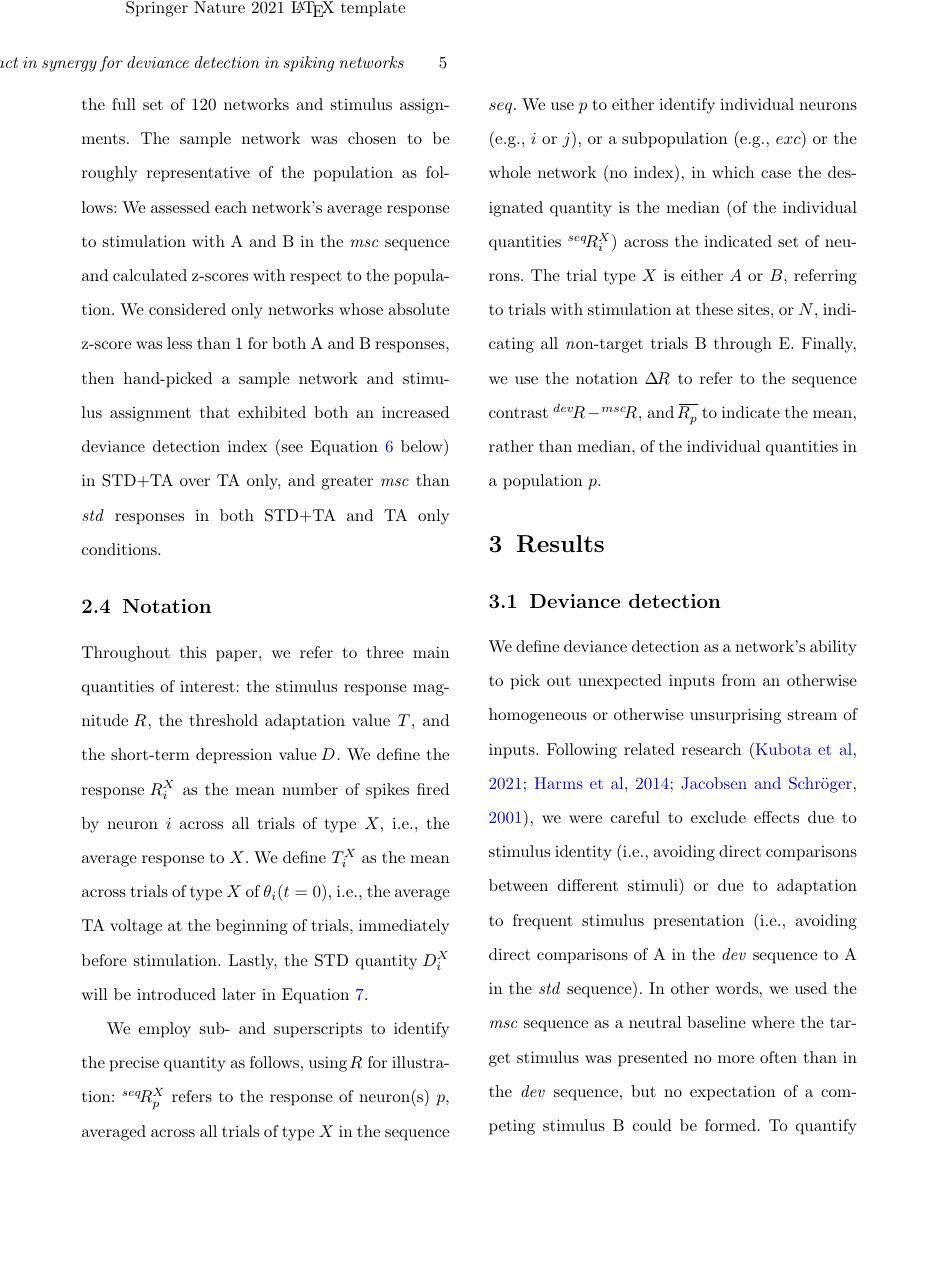
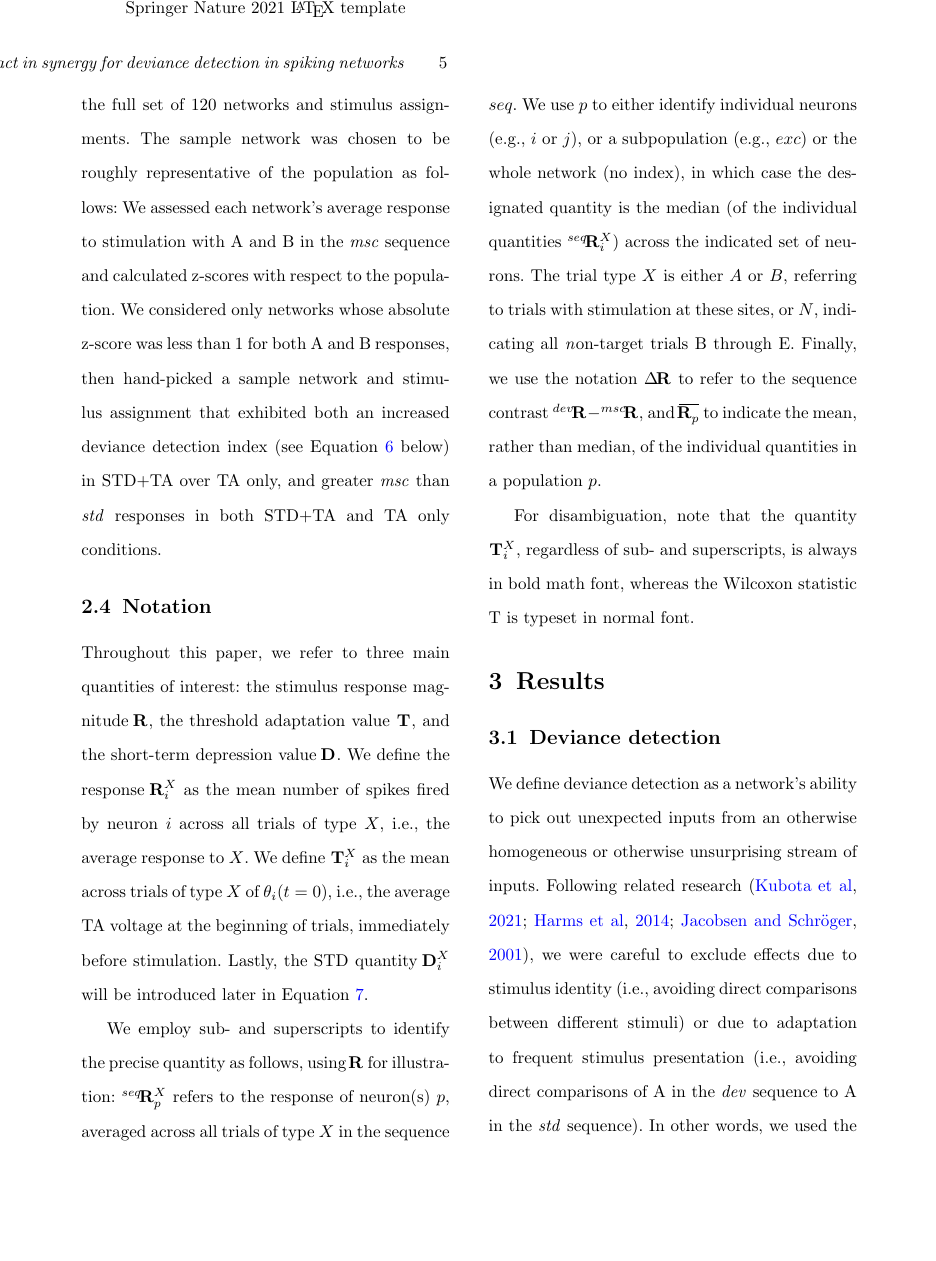
Before and after one commit to kernfel/plasticity-synergy-deviance-detection-history, a LaTeX paper (paper-1/manuscript.tex): page 5 of 23. Compiled offline with pdfLaTeX.

Commit message:
Disambiguate T (TA) from T (stats)

```diff
--- a/paper-1/manuscript.tex
+++ b/paper-1/manuscript.tex
@@ -46,9 +46,9 @@
 \newcommand{\std}{\textit{std}}
 
 % Common notation
-\renewcommand{\R}[3][]{{}^{#1}_{}\!R^{#2}_{#3}}
-\renewcommand{\T}[3][]{{}^{#1}_{}T^{#2}_{#3}}
-\newcommand{\D}[3][]{{}^{#1}_{}\!D^{#2}_{#3}}
+\renewcommand{\R}[3][]{{}^{#1}_{}\!\mathbf{R}^{#2}_{#3}}
+\renewcommand{\T}[3][]{{}^{#1}_{}\mathbf{T}^{#2}_{#3}}
+\newcommand{\D}[3][]{{}^{#1}_{}\!\mathbf{D}^{#2}_{#3}}
 \newcommand{\mean}[1]{\overline{#1}}
 
 %%%%%=============================================================================%%%%
@@ -181,6 +181,8 @@ We present most of our analysis at two levels: We first detail the processes lea
 Throughout this paper, we refer to three main quantities of interest: the stimulus response magnitude $\R{}{}$, the threshold adaptation value $\T{}{}$, and the short-term depression value $\D{}{}$. We define the response $\R{X}{i}$ as the mean number of spikes fired by neuron $i$ across all trials of type $X$, i.e., the average response to $X$. We define $\T{X}{i}$ as the mean across trials of type $X$ of $\theta_i(t=0)$, i.e., the average TA voltage at the beginning of trials, immediately before stimulation. Lastly, the STD quantity $\D{X}{i}$ will be introduced later in Equation \ref{eqn-D}.
 
 We employ sub- and superscripts to identify the precise quantity as follows, using $\R{}{}$ for illustration: $\R[seq]{X}{p}$ refers to the response of neuron(s) $p$, averaged across all trials of type $X$ in the sequence $seq$. We use $p$ to either identify individual neurons (e.g., $i$ or $j$), or a subpopulation (e.g., $exc$) or the whole network (no index), in which case the designated quantity is the median (of the individual quantities $\R[seq]{X}{i}$) across the indicated set of neurons. The trial type $X$ is either $A$ or $B$, referring to trials with stimulation at these sites, or $N$, indicating all \textit{n}on-target trials B through E. Finally, we use the notation $\Delta \R{}{}$ to refer to the sequence contrast $\R[dev]{}{} - \R[msc]{}{}$, and $\mean{\R{}{p}}$ to indicate the mean, rather than median, of the individual quantities in a population $p$.
+
+For disambiguation, note that the quantity $\T{X}{i}$, regardless of sub- and superscripts, is always in bold math font, whereas the Wilcoxon statistic T is typeset in normal font.
 
 \section{Results}\label{sec-results}
 
```
